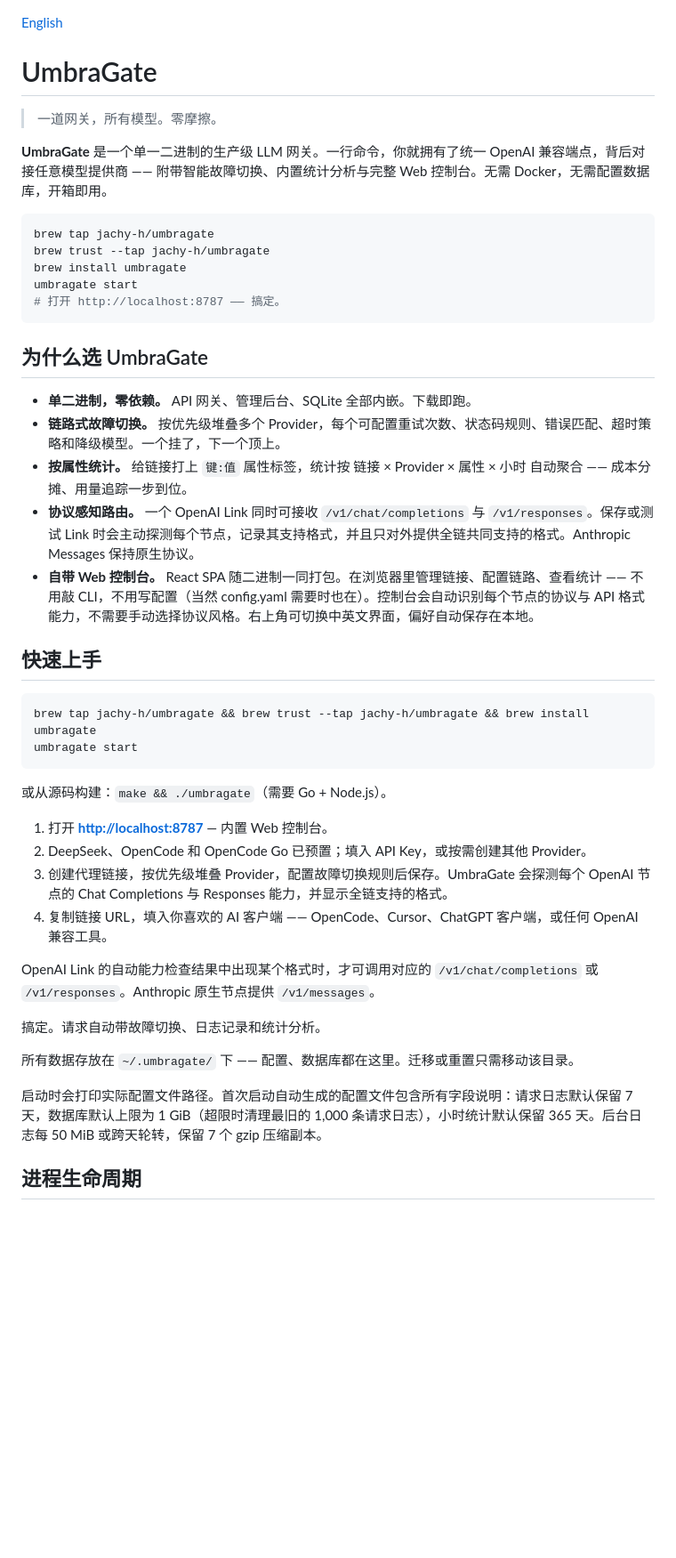
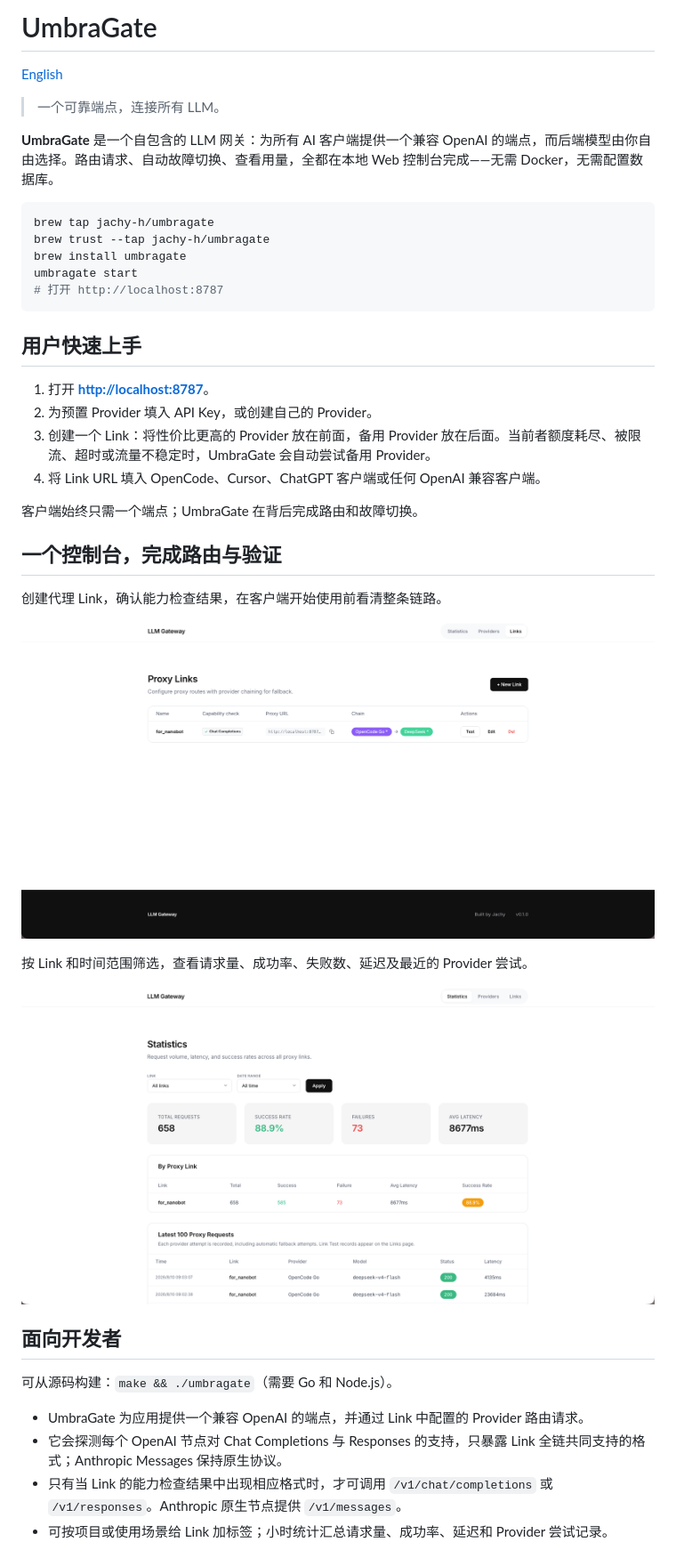
Before and after one commit to jachy-h/umbra-gate, a Markdown page: README_zh.md, the part around one of its changes. Shown at 89% size. GitHub-like rendering; pictures changed too: imgs/links.png (added), imgs/statistics.png (added); blank space fills up the shorter version.

````diff
--- a/README_zh.md
+++ b/README_zh.md
@@ -1,48 +1,44 @@
+# UmbraGate
+
 [English](./README.md)
 
-# UmbraGate
+> 一个可靠端点，连接所有 LLM。
 
-> 一道网关，所有模型。零摩擦。
-
-**UmbraGate** 是一个单一二进制的生产级 LLM 网关。一行命令，你就拥有了统一 OpenAI 兼容端点，背后对接任意模型提供商 —— 附带智能故障切换、内置统计分析与完整 Web 控制台。无需 Docker，无需配置数据库，开箱即用。
+**UmbraGate** 是一个自包含的 LLM 网关：为所有 AI 客户端提供一个兼容 OpenAI 的端点，而后端模型由你自由选择。路由请求、自动故障切换、查看用量，全都在本地 Web 控制台完成——无需 Docker，无需配置数据库。
 
 ```bash
 brew tap jachy-h/umbragate
 brew trust --tap jachy-h/umbragate
 brew install umbragate
 umbragate start
-# 打开 http://localhost:8787 —— 搞定。
+# 打开 http://localhost:8787
 ```
 
-## 为什么选 UmbraGate
+## 用户快速上手
 
-- **单二进制，零依赖。** API 网关、管理后台、SQLite 全部内嵌。下载即跑。
-- **链路式故障切换。** 按优先级堆叠多个 Provider，每个可配置重试次数、状态码规则、错误匹配、超时策略和降级模型。一个挂了，下一个顶上。
-- **按属性统计。** 给链接打上 `键:值` 属性标签，统计按 链接 × Provider × 属性 × 小时 自动聚合 —— 成本分摊、用量追踪一步到位。
-- **协议感知路由。** 一个 OpenAI Link 同时可接收 `/v1/chat/completions` 与 `/v1/responses`。保存或测试 Link 时会主动探测每个节点，记录其支持格式，并且只对外提供全链共同支持的格式。Anthropic Messages 保持原生协议。
-- **自带 Web 控制台。** React SPA 随二进制一同打包。在浏览器里管理链接、配置链路、查看统计 —— 不用敲 CLI，不用写配置（当然 config.yaml 需要时也在）。控制台会自动识别每个节点的协议与 API 格式能力，不需要手动选择协议风格。右上角可切换中英文界面，偏好自动保存在本地。
+1. 打开 **<http://localhost:8787>**。
+2. 为预置 Provider 填入 API Key，或创建自己的 Provider。
+3. 创建一个 Link：将性价比更高的 Provider 放在前面，备用 Provider 放在后面。当前者额度耗尽、被限流、超时或流量不稳定时，UmbraGate 会自动尝试备用 Provider。
+4. 将 Link URL 填入 OpenCode、Cursor、ChatGPT 客户端或任何 OpenAI 兼容客户端。
 
-## 快速上手
+客户端始终只需一个端点；UmbraGate 在背后完成路由和故障切换。
 
-```bash
-brew tap jachy-h/umbragate && brew trust --tap jachy-h/umbragate && brew install umbragate
-umbragate start
-```
+## 一个控制台，完成路由与验证
 
-或从源码构建：`make && ./umbragate`（需要 Go + Node.js）。
+创建代理 Link，确认能力检查结果，在客户端开始使用前看清整条链路。
 
-1. 打开 **<http://localhost:8787>** — 内置 Web 控制台。
-2. DeepSeek、OpenCode 和 OpenCode Go 已预置；填入 API Key，或按需创建其他 Provider。
-3. 创建代理链接，按优先级堆叠 Provider，配置故障切换规则后保存。UmbraGate 会探测每个 OpenAI 节点的 Chat Completions 与 Responses 能力，并显示全链支持的格式。
-4. 复制链接 URL，填入你喜欢的 AI 客户端 —— OpenCode、Cursor、ChatGPT 客户端，或任何 OpenAI 兼容工具。
+![代理链接展示链路顺序与共享 API 能力](./imgs/links.png)
 
-OpenAI Link 的自动能力检查结果中出现某个格式时，才可调用对应的 `/v1/chat/completions` 或 `/v1/responses`。Anthropic 原生节点提供 `/v1/messages`。
+按 Link 和时间范围筛选，查看请求量、成功率、失败数、延迟及最近的 Provider 尝试。
 
-搞定。请求自动带故障切换、日志记录和统计分析。
+![统计页面展示 Link 维度的请求量、可靠性、延迟与最近请求](./imgs/statistics.png)
 
-所有数据存放在 `~/.umbragate/` 下 —— 配置、数据库都在这里。迁移或重置只需移动该目录。
+## 面向开发者
 
-启动时会打印实际配置文件路径。首次启动自动生成的配置文件包含所有字段说明：请求日志默认保留 7 天，数据库默认上限为 1 GiB（超限时清理最旧的 1,000 条请求日志），小时统计默认保留 365 天。后台日志每 50 MiB 或跨天轮转，保留 7 个 gzip 压缩副本。
+可从源码构建：`make && ./umbragate`（需要 Go 和 Node.js）。
 
-## 进程生命周期
+- UmbraGate 为应用提供一个兼容 OpenAI 的端点，并通过 Link 中配置的 Provider 路由请求。
+- 它会探测每个 OpenAI 节点对 Chat Completions 与 Responses 的支持，只暴露 Link 全链共同支持的格式；Anthropic Messages 保持原生协议。
+- 只有当 Link 的能力检查结果中出现相应格式时，才可调用 `/v1/chat/completions` 或 `/v1/responses`。Anthropic 原生节点提供 `/v1/messages`。
+- 可按项目或使用场景给 Link 加标签；小时统计汇总请求量、成功率、延迟和 Provider 尝试记录。
 
````
Also changed, not shown: other parts of README_zh.md (+9 -3 lines), README.md (+31 -29 lines), 9 other files.
